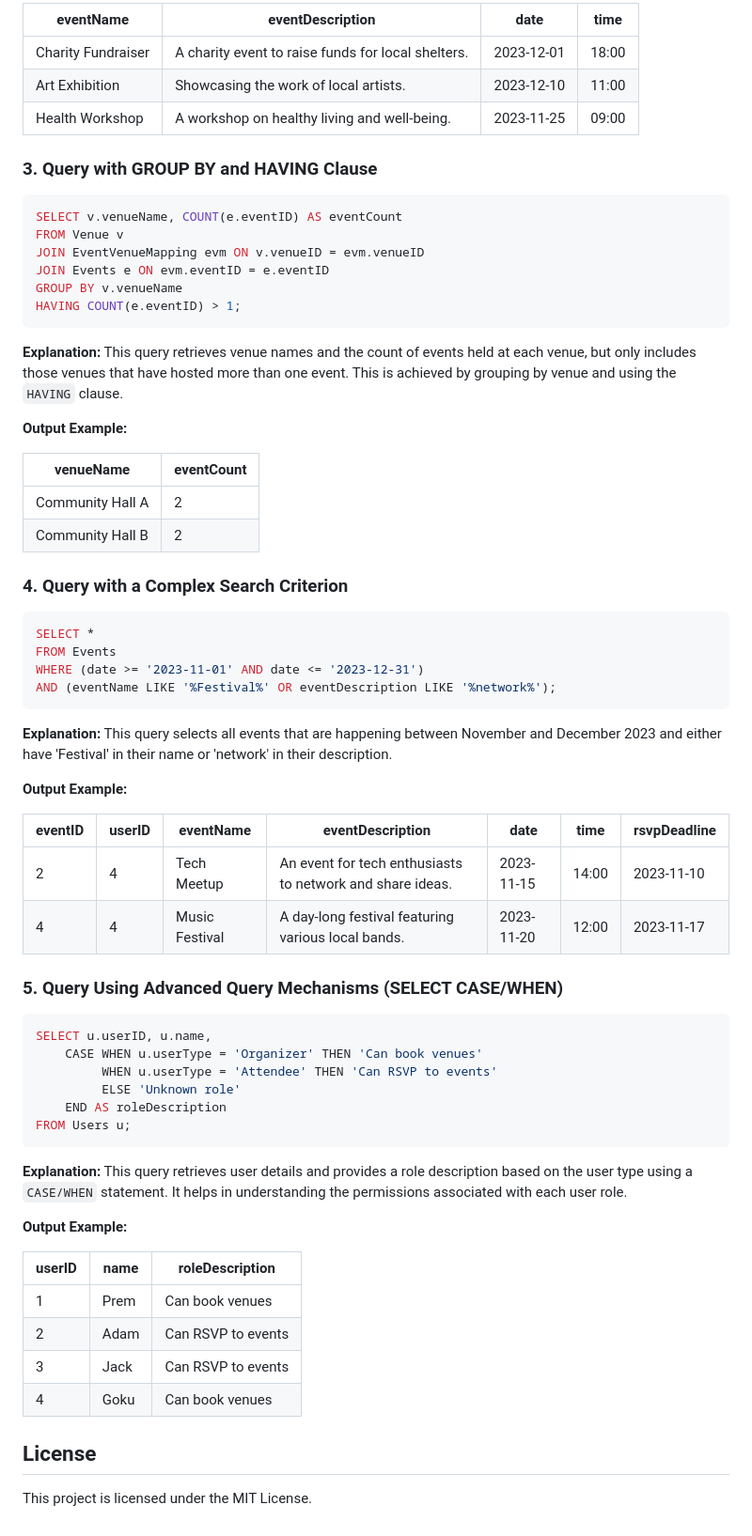
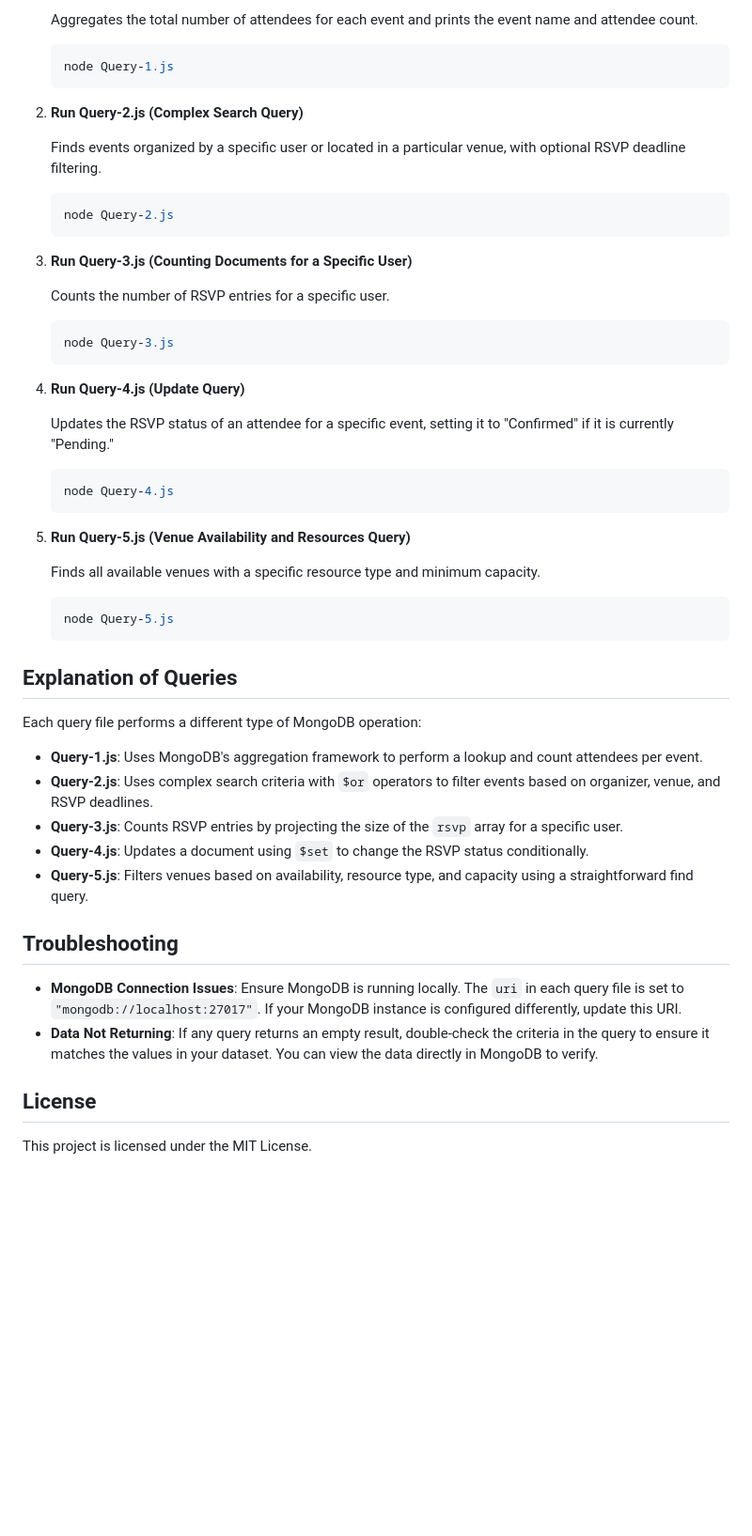
Before and after one commit to Prem203/EventHusk, a Markdown page: README.md, the part around one of its changes. Shown at 94% size. Rendered like a GitHub page; blank space fills up the shorter version.

````diff
--- a/README.md
+++ b/README.md
@@ -73,67 +44,51 @@ WHERE userID = (
 
-| eventName          | eventDescription                           | date       | time  |
-|--------------------|--------------------------------------------|------------|-------|
-| Charity Fundraiser | A charity event to raise funds for local shelters. | 2023-12-01 | 18:00 |
-| Art Exhibition     | Showcasing the work of local artists.      | 2023-12-10 | 11:00 |
-| Health Workshop    | A workshop on healthy living and well-being. | 2023-11-25 | 09:00 |
+   Aggregates the total number of attendees for each event and prints the event name and attendee count.
+   ```bash
+   node Query-1.js
+   ```
 
+2. **Run Query-2.js (Complex Search Query)**
 
-### 3. Query with GROUP BY and HAVING Clause
-```sql
-SELECT v.venueName, COUNT(e.eventID) AS eventCount
-FROM Venue v
-JOIN EventVenueMapping evm ON v.venueID = evm.venueID
-JOIN Events e ON evm.eventID = e.eventID
-GROUP BY v.venueName
-HAVING COUNT(e.eventID) > 1;
-```
-**Explanation:** This query retrieves venue names and the count of events held at each venue, but only includes those venues that have hosted more than one event. This is achieved by grouping by venue and using the `HAVING` clause.
+   Finds events organized by a specific user or located in a particular venue, with optional RSVP deadline filtering.
+   ```bash
+   node Query-2.js
+   ```
 
-**Output Example:**
+3. **Run Query-3.js (Counting Documents for a Specific User)**
 
-| venueName         | eventCount  |
-|-------------------|-------------|
-| Community Hall A  | 2           |
-| Community Hall B  | 2           |
+   Counts the number of RSVP entries for a specific user.
+   ```bash
+   node Query-3.js
+   ```
 
+4. **Run Query-4.js (Update Query)**
 
-### 4. Query with a Complex Search Criterion
-```sql
-SELECT *
-FROM Events
-WHERE (date >= '2023-11-01' AND date <= '2023-12-31')
-AND (eventName LIKE '%Festival%' OR eventDescription LIKE '%network%');
-```
-**Explanation:** This query selects all events that are happening between November and December 2023 and either have 'Festival' in their name or 'network' in their description.
+   Updates the RSVP status of an attendee for a specific event, setting it to "Confirmed" if it is currently "Pending."
+   ```bash
+   node Query-4.js
+   ```
 
-**Output Example:**
+5. **Run Query-5.js (Venue Availability and Resources Query)**
 
-| eventID  | userID  | eventName      | eventDescription                                | date       | time  | rsvpDeadline     |
-|----------|---------|----------------|-------------------------------------------------|------------|-------|---------------|
-| 2        | 4       | Tech Meetup    | An event for tech enthusiasts to network and share ideas. | 2023-11-15 | 14:00 | 2023-11-10    |
-| 4        | 4       | Music Festival | A day-long festival featuring various local bands. | 2023-11-20 | 12:00 | 2023-11-17    |
+   Finds all available venues with a specific resource type and minimum capacity.
+   ```bash
+   node Query-5.js
+   ```
 
+## Explanation of Queries
 
-### 5. Query Using Advanced Query Mechanisms (SELECT CASE/WHEN)
-```sql
-SELECT u.userID, u.name,
-    CASE WHEN u.userType = 'Organizer' THEN 'Can book venues'
-         WHEN u.userType = 'Attendee' THEN 'Can RSVP to events'
-         ELSE 'Unknown role'
-    END AS roleDescription
-FROM Users u;
-```
-**Explanation:** This query retrieves user details and provides a role description based on the user type using a `CASE/WHEN` statement. It helps in understanding the permissions associated with each user role.
+Each query file performs a different type of MongoDB operation:
+- **Query-1.js**: Uses MongoDB's aggregation framework to perform a lookup and count attendees per event.
+- **Query-2.js**: Uses complex search criteria with `$or` operators to filter events based on organizer, venue, and RSVP deadlines.
+- **Query-3.js**: Counts RSVP entries by projecting the size of the `rsvp` array for a specific user.
+- **Query-4.js**: Updates a document using `$set` to change the RSVP status conditionally.
+- **Query-5.js**: Filters venues based on availability, resource type, and capacity using a straightforward find query.
 
-**Output Example:**
+## Troubleshooting
 
-| userID  | name  | roleDescription       |
-|---------|-------|-----------------------|
-| 1       | Prem  | Can book venues       |
-| 2       | Adam  | Can RSVP to events    |
-| 3       | Jack  | Can RSVP to events    |
-| 4       | Goku  | Can book venues       |
-
+- **MongoDB Connection Issues**: Ensure MongoDB is running locally. The `uri` in each query file is set to `"mongodb://localhost:27017"`. If your MongoDB instance is configured differently, update this URI.
+- **Data Not Returning**: If any query returns an empty result, double-check the criteria in the query to ensure it matches the values in your dataset. You can view the data directly in MongoDB to verify.
 
 ## License
+
 This project is licensed under the MIT License.
````
Also changed, not shown: other parts of README.md (+27 -56 lines).
